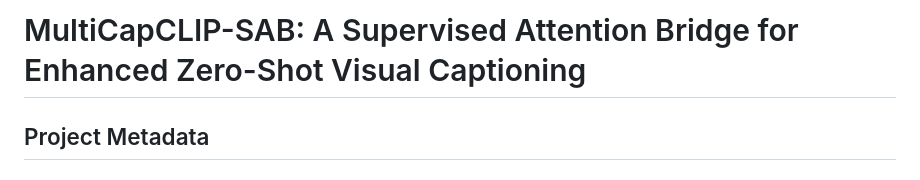
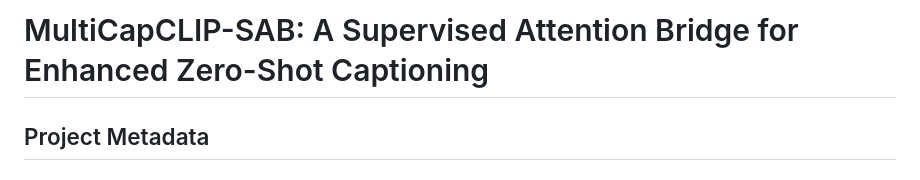
Before and after one commit to BRAIN-Lab-AI/MultiCapCLIP-AR-Architectural-Enhancements-and-Arabic-Fine-Tuning-for-Multilingual-Visual-Captioning, a Markdown page: README.md, the part around the change. Rendered like a GitHub page.

Commit message:
Update project title for clarity

```diff
--- a/README.md
+++ b/README.md
@@ -1,4 +1,4 @@
-# MultiCapCLIP-SAB: A Supervised Attention Bridge for Enhanced Zero-Shot Visual Captioning
+# MultiCapCLIP-SAB: A Supervised Attention Bridge for Enhanced Zero-Shot Captioning
 
 ## Project Metadata
 ### Authors
```
